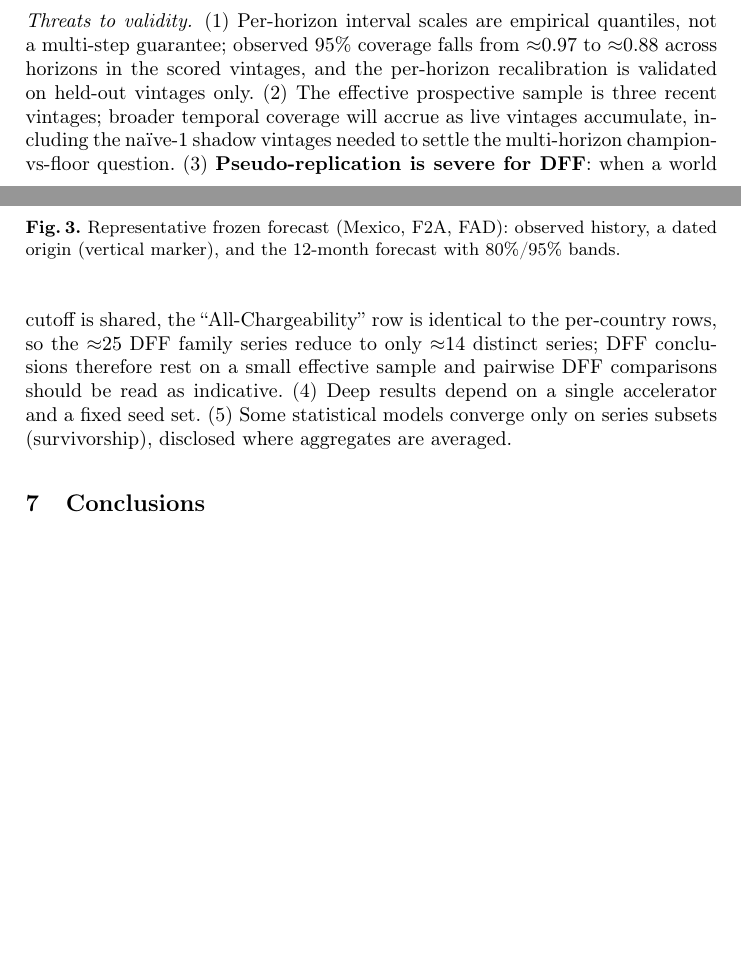
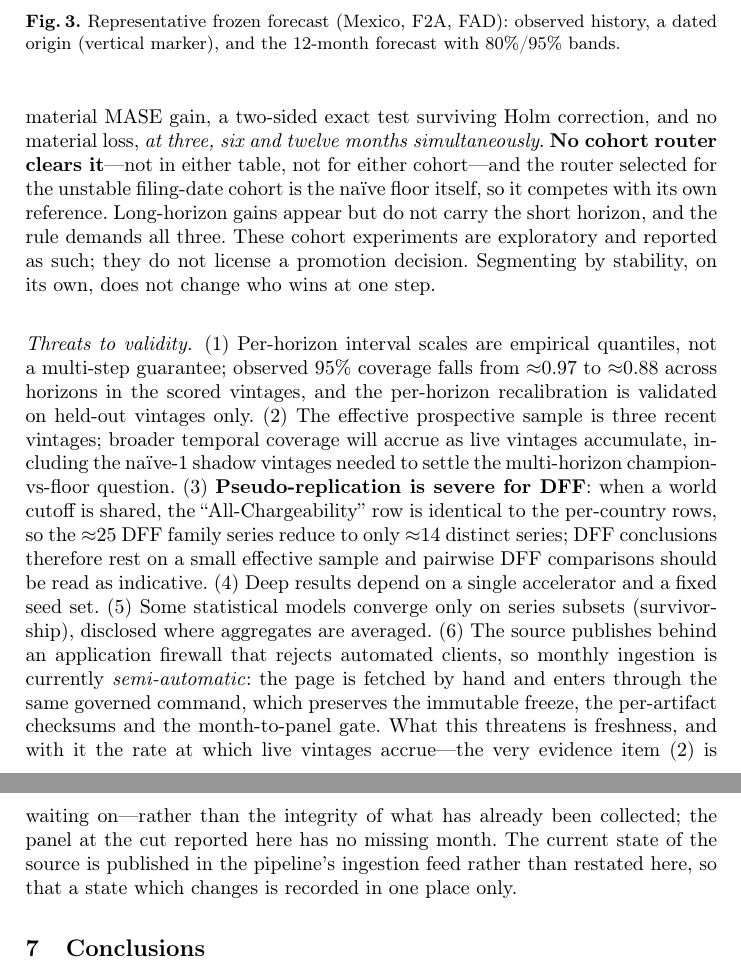
Before and after one commit to UACJ-MIAAD/VisaPredictAI_LaTeX, a LaTeX paper (reports/paper_micai/paper.tex): two parts of pages 8 and 9 of 11 before the commit and two parts of pages 9 and 10 of 11 after it, joined at a grey line, cut so that both start at the same text, the shorter picture padded with empty space. Compiled offline with pdfLaTeX.

Commit message:
docs(paper): report the cohort result and the data-supply threat (#2)
A floor result invites the objection that the floor is an artifact of pooling heterogeneous
series. The paper now answers it: cohorts split by a rule frozen before any modeling result was
inspected, trained separately, and a per-cohort router required to clear the same pre-registered
gate at three, six and twelve months simultaneously. No cohort router clears it, in either table
and for either cohort. The experiments are labelled exploratory and do not license a promotion
decision.

The claim carries no figures on purpose: the finding is qualitative and the numbers live in the
thesis as macros derived from the sealed artifacts.

Threats to validity gains the supply item: the source publishes behind an application firewall,
ingestion is semi-automatic, and what that threatens is freshness rather than the integrity of
what is already collected. The provisional caveat is untouched.

```diff
--- a/reports/paper_micai/paper.tex
+++ b/reports/paper_micai/paper.tex
@@ -460,3 +467,12 @@ must know.
+gate as the system: a material MASE gain, a two-sided exact test surviving Holm
+correction, and no material loss, \emph{at three, six and twelve months
+simultaneously}. \textbf{No cohort router clears it}---not in either table, not for
+either cohort---and the router selected for the unstable filing-date cohort is the
+naïve floor itself, so it competes with its own reference. Long-horizon gains appear
+but do not carry the short horizon, and the rule demands all three. These cohort
+experiments are exploratory and reported as such; they do not license a promotion
+decision. Segmenting by stability, on its own, does not change who wins at one step.
+
 \paragraph{Threats to validity.} (1)~Per-horizon interval scales are empirical
 quantiles, not a multi-step guarantee; observed 95\% coverage falls from
 $\approx$0.97 to $\approx$0.88 across horizons in the scored vintages, and the
@@ -470,7 +486,16 @@ only $\approx$14 distinct series; DFF conclusions therefore rest on a small
 effective sample and pairwise DFF comparisons should be read as indicative.
 (4)~Deep results depend on a single accelerator and a fixed seed set. (5)~Some
 statistical models converge only on series subsets (survivorship), disclosed where
-aggregates are averaged.
+aggregates are averaged. (6)~The source publishes behind an application
+firewall that rejects automated clients, so monthly ingestion is currently
+\emph{semi-automatic}: the page is fetched by hand and enters through the same
+governed command, which preserves the immutable freeze, the per-artifact checksums and
+the month-to-panel gate. What this threatens is freshness, and with it the rate at
+which live vintages accrue---the very evidence item~(2) is waiting on---rather than the
+integrity of what has already been collected; the panel at the cut reported here has no
+missing month. The current state of the source is published in the pipeline's ingestion
+feed rather than restated here, so that a state which changes is recorded in one place
+only.
 
 % =====================================================================
 \section{Conclusions}
```
Also changed, not shown: reports/paper_micai/paper.tex (7 more changed lines).
